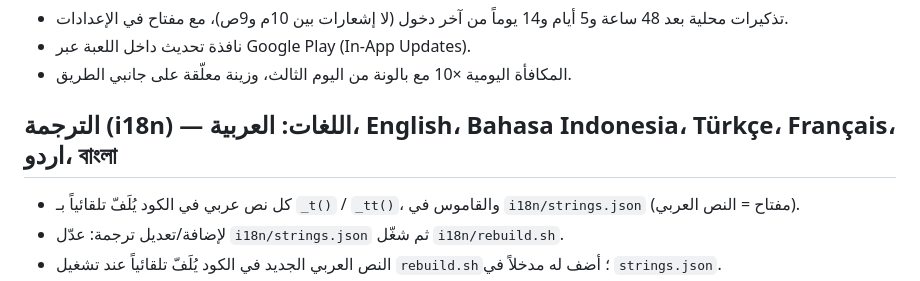
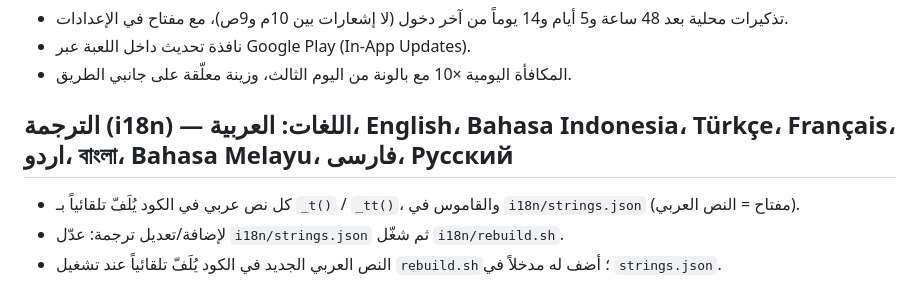
Before and after one commit to mohamedelghazawy-ctrl/eid-sheepescape-2026, a Markdown page: README.md, the part around the change. Drawn GitHub-style.

```diff
--- a/README.md
+++ b/README.md
@@ -47,7 +47,7 @@ SheepEscape/
 - نافذة تحديث داخل اللعبة عبر Google Play (In-App Updates).
 - المكافأة اليومية ×10 مع بالونة من اليوم الثالث، وزينة معلّقة على جانبي الطريق.
 
-## الترجمة (i18n) — اللغات: العربية، English، Bahasa Indonesia، Türkçe، Français، اردو، বাংলা
+## الترجمة (i18n) — اللغات: العربية، English، Bahasa Indonesia، Türkçe، Français، اردو، বাংলা، Bahasa Melayu، فارسی، Русский
 - كل نص عربي في الكود يُلَفّ تلقائياً بـ `_t()` / `_tt()`، والقاموس في `i18n/strings.json` (مفتاح = النص العربي).
 - لإضافة/تعديل ترجمة: عدّل `i18n/strings.json` ثم شغّل `i18n/rebuild.sh`.
 - النص العربي الجديد في الكود يُلَفّ تلقائياً عند تشغيل `rebuild.sh`؛ أضف له مدخلاً في `strings.json`.
```
